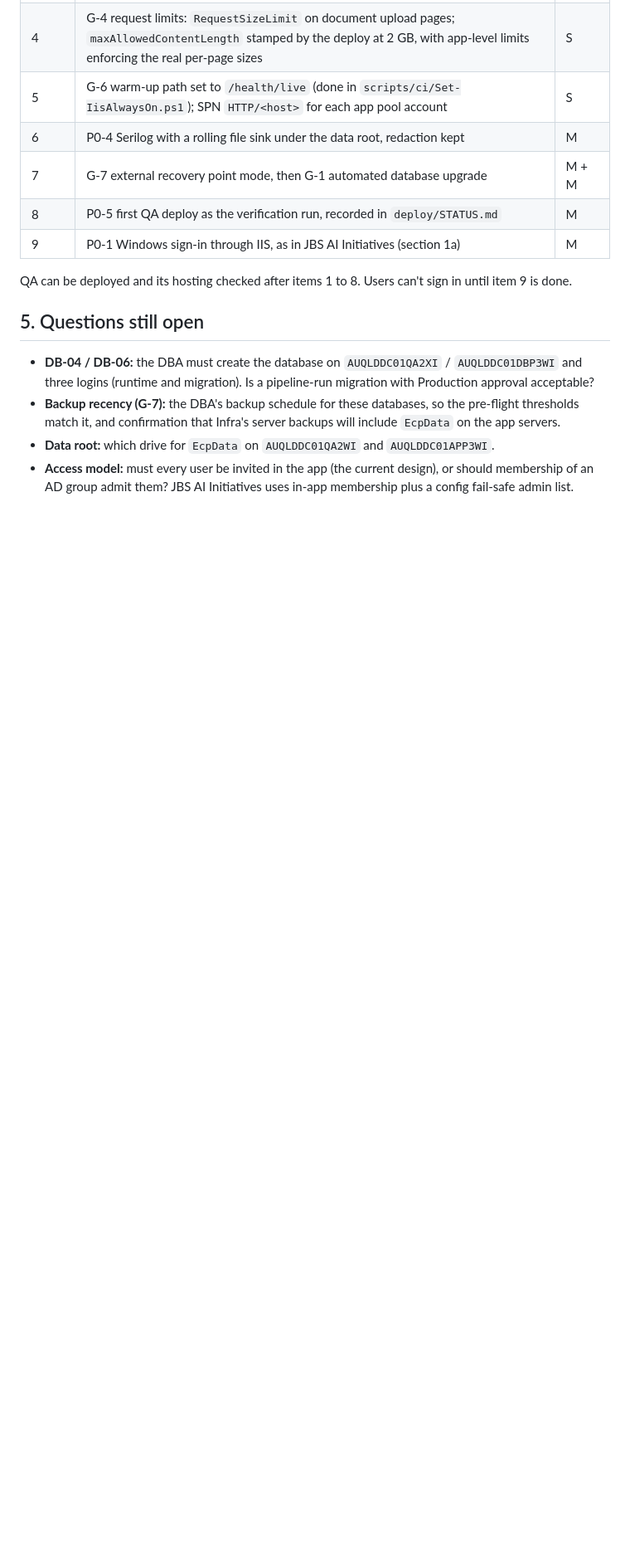
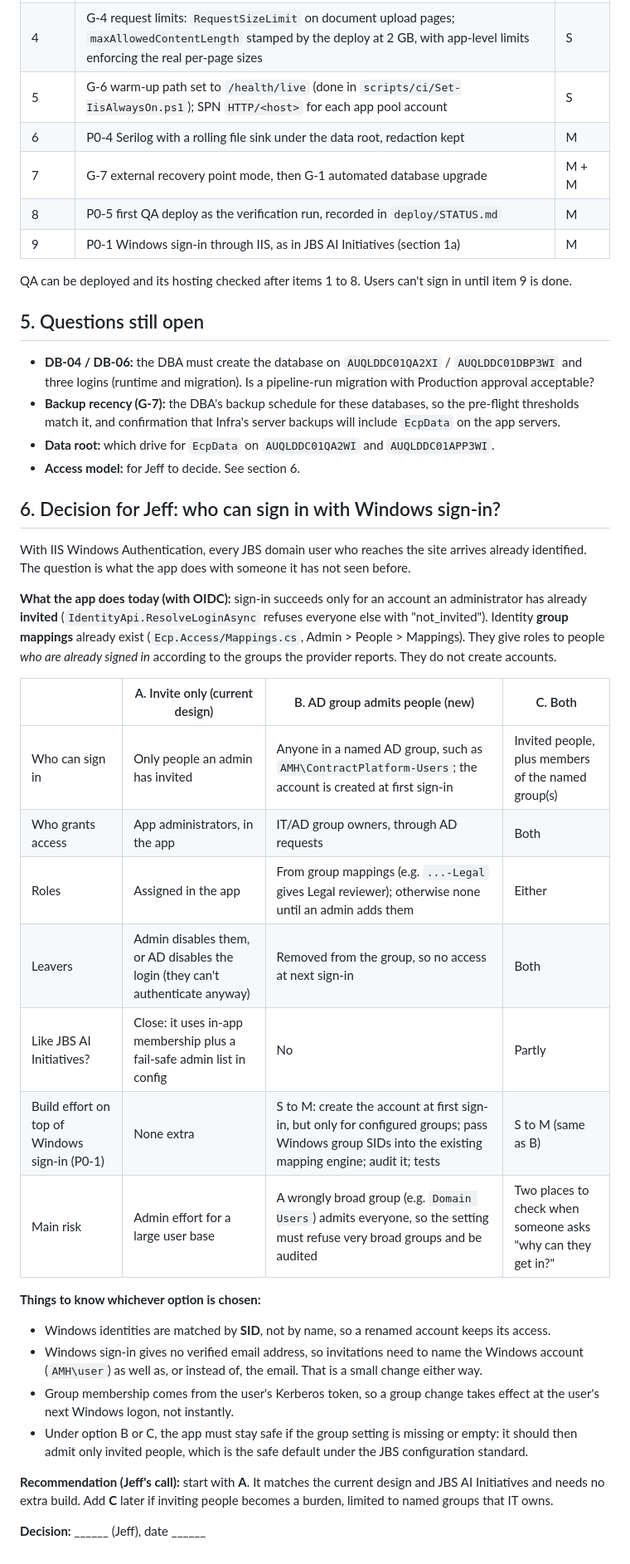
Before and after one commit to Jeffa90/ContractMGMT, a Markdown page: docs/JBS_IIS_DEPLOYMENT_REVIEW.md, the part around the change. Shown at 83% size. GitHub-like rendering; blank space fills up the shorter version.

Commit message:
Set out the sign-in access model options for Jeff to decide
Co-Authored-By: Claude Opus 5.5 <noreply@anthropic.com>

```diff
--- a/docs/JBS_IIS_DEPLOYMENT_REVIEW.md
+++ b/docs/JBS_IIS_DEPLOYMENT_REVIEW.md
@@ -151,5 +151,40 @@ QA can be deployed and its hosting checked after items 1 to 8. Users can't sign
 - **Backup recency (G-7):** the DBA's backup schedule for these databases, so the pre-flight thresholds match it,
   and confirmation that Infra's server backups will include `EcpData` on the app servers.
 - **Data root:** which drive for `EcpData` on `AUQLDDC01QA2WI` and `AUQLDDC01APP3WI`.
-- **Access model:** must every user be invited in the app (the current design), or should membership of an
-  AD group admit them? JBS AI Initiatives uses in-app membership plus a config fail-safe admin list.
+- **Access model:** for Jeff to decide. See section 6.
+
+## 6. Decision for Jeff: who can sign in with Windows sign-in?
+
+With IIS Windows Authentication, every JBS domain user who reaches the site arrives already
+identified. The question is what the app does with someone it has not seen before.
+
+**What the app does today (with OIDC):** sign-in succeeds only for an account an administrator has
+already **invited** (`IdentityApi.ResolveLoginAsync` refuses everyone else with "not_invited").
+Identity **group mappings** already exist (`Ecp.Access/Mappings.cs`, Admin > People > Mappings). They
+give roles to people *who are already signed in* according to the groups the provider reports.
+They do not create accounts.
+
+| | A. Invite only (current design) | B. AD group admits people (new) | C. Both |
+|---|---|---|---|
+| Who can sign in | Only people an admin has invited | Anyone in a named AD group, such as `AMH\ContractPlatform-Users`; the account is created at first sign-in | Invited people, plus members of the named group(s) |
+| Who grants access | App administrators, in the app | IT/AD group owners, through AD requests | Both |
+| Roles | Assigned in the app | From group mappings (e.g. `...-Legal` gives Legal reviewer); otherwise none until an admin adds them | Either |
+| Leavers | Admin disables them, or AD disables the login (they can't authenticate anyway) | Removed from the group, so no access at next sign-in | Both |
+| Like JBS AI Initiatives? | Close: it uses in-app membership plus a fail-safe admin list in config | No | Partly |
+| Build effort on top of Windows sign-in (P0-1) | None extra | S to M: create the account at first sign-in, but only for configured groups; pass Windows group SIDs into the existing mapping engine; audit it; tests | S to M (same as B) |
+| Main risk | Admin effort for a large user base | A wrongly broad group (e.g. `Domain Users`) admits everyone, so the setting must refuse very broad groups and be audited | Two places to check when someone asks "why can they get in?" |
+
+**Things to know whichever option is chosen:**
+- Windows identities are matched by **SID**, not by name, so a renamed account keeps its access.
+- Windows sign-in gives no verified email address, so invitations need to name the Windows account
+  (`AMH\user`) as well as, or instead of, the email. That is a small change either way.
+- Group membership comes from the user's Kerberos token, so a group change takes effect at the
+  user's next Windows logon, not instantly.
+- Under option B or C, the app must stay safe if the group setting is missing or empty: it should
+  then admit only invited people, which is the safe default under the JBS configuration standard.
+
+**Recommendation (Jeff's call):** start with **A**. It matches the current design and JBS AI Initiatives
+and needs no extra build. Add **C** later if inviting people becomes a burden, limited to named groups
+that IT owns.
+
+**Decision:** ______ (Jeff), date ______
```
